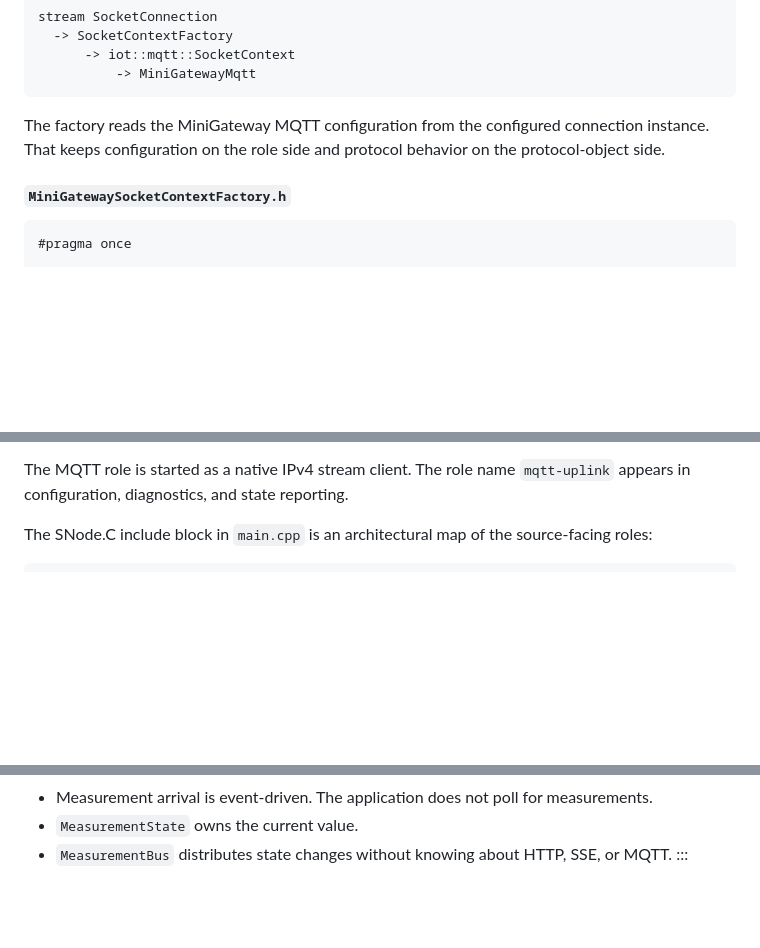
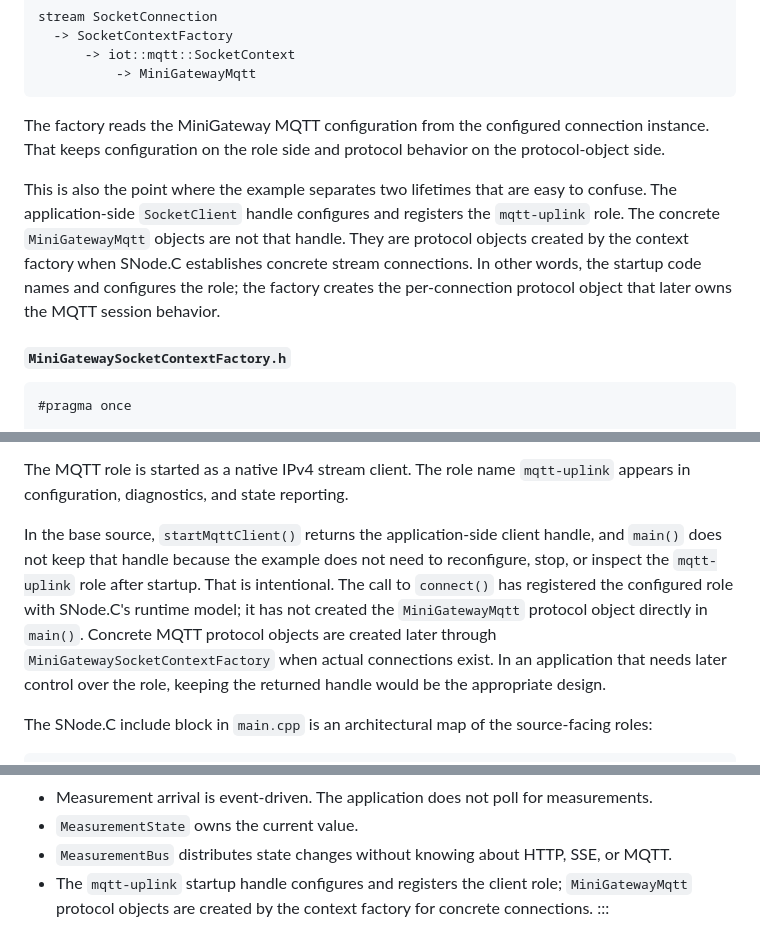
Before and after one commit to SNodeC/SNode.C-Book, a Markdown page: chapters/37-building-minigateway.md, 3 parts joined by grey strips. GitHub-like rendering; blank space fills up the shorter version.

Commit message:
Clarify separation of role configuration and protocol object creation in MiniGateway
Signed-off-by: Volker Christian <me@vchrist.at>

````diff
--- a/chapters/37-building-minigateway.md
+++ b/chapters/37-building-minigateway.md
@@ -632,6 +632,8 @@ stream SocketConnection
 
 The factory reads the MiniGateway MQTT configuration from the configured connection instance. That keeps configuration on the role side and protocol behavior on the protocol-object side.
 
+This is also the point where the example separates two lifetimes that are easy to confuse. The application-side `SocketClient` handle configures and registers the `mqtt-uplink` role. The concrete `MiniGatewayMqtt` objects are not that handle. They are protocol objects created by the context factory when SNode.C establishes concrete stream connections. In other words, the startup code names and configures the role; the factory creates the per-connection protocol object that later owns the MQTT session behavior.
+
 #### `MiniGatewaySocketContextFactory.h`
 
 ```cpp
@@ -704,6 +706,8 @@ Both `/simulate` and later real inputs should enter the application through that
 The HTTP role is intentionally straightforward. `/health` reports process health. `/status` serializes the current measurement. `/events` establishes an SSE stream and subscribes that response to the bus. `/simulate` creates one new measurement and injects it.
 
 The MQTT role is started as a native IPv4 stream client. The role name `mqtt-uplink` appears in configuration, diagnostics, and state reporting.
+
+In the base source, `startMqttClient()` returns the application-side client handle, and `main()` does not keep that handle because the example does not need to reconfigure, stop, or inspect the `mqtt-uplink` role after startup. That is intentional. The call to `connect()` has registered the configured role with SNode.C's runtime model; it has not created the `MiniGatewayMqtt` protocol object directly in `main()`. Concrete MQTT protocol objects are created later through `MiniGatewaySocketContextFactory` when actual connections exist. In an application that needs later control over the role, keeping the returned handle would be the appropriate design.
 
 The SNode.C include block in `main.cpp` is an architectural map of the source-facing roles:
 
@@ -918,4 +922,5 @@ This package intentionally contains no TLS, no persistence, no MQTT-over-WebSock
 - Measurement arrival is event-driven. The application does not poll for measurements.
 - `MeasurementState` owns the current value.
 - `MeasurementBus` distributes state changes without knowing about HTTP, SSE, or MQTT.
+- The `mqtt-uplink` startup handle configures and registers the client role; `MiniGatewayMqtt` protocol objects are created by the context factory for concrete connections.
 :::
````
Also changed, not shown: chapters/38-extending-testing-and-deploying-minigateway.md (+2 -0 lines).
